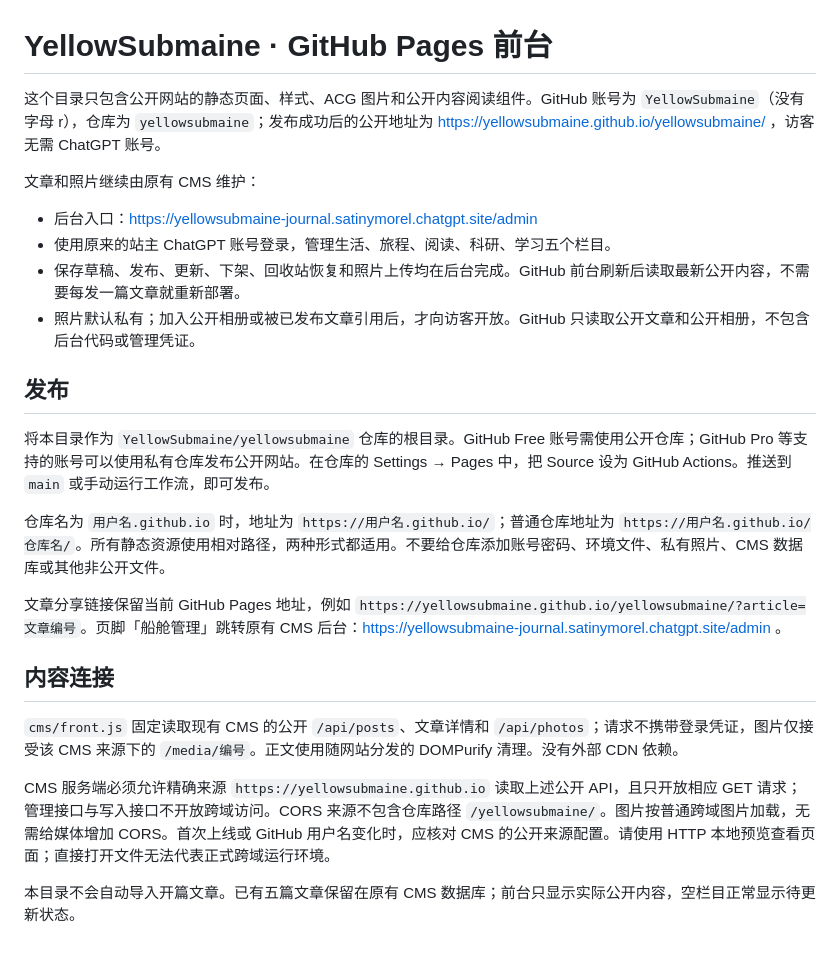
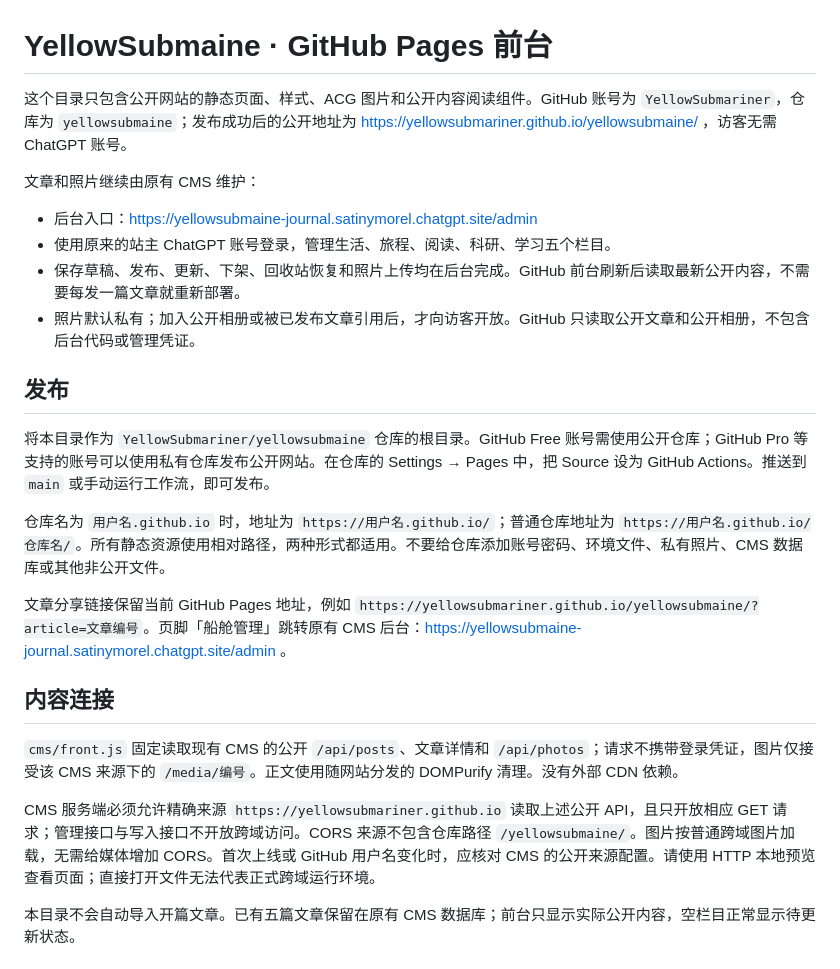
Before and after one commit to YellowSubmariner/yellowsubmariner, a Markdown page: README.md, the part around the change. GitHub-like rendering.

Commit message:
Update Pages links after GitHub account rename

```diff
--- a/README.md
+++ b/README.md
@@ -1,6 +1,6 @@
 # YellowSubmaine · GitHub Pages 前台
 
-这个目录只包含公开网站的静态页面、样式、ACG 图片和公开内容阅读组件。GitHub 账号为 `YellowSubmaine`（没有字母 r），仓库为 `yellowsubmaine`；发布成功后的公开地址为 https://yellowsubmaine.github.io/yellowsubmaine/ ，访客无需 ChatGPT 账号。
+这个目录只包含公开网站的静态页面、样式、ACG 图片和公开内容阅读组件。GitHub 账号为 `YellowSubmariner`，仓库为 `yellowsubmaine`；发布成功后的公开地址为 https://yellowsubmariner.github.io/yellowsubmaine/ ，访客无需 ChatGPT 账号。
 
 文章和照片继续由原有 CMS 维护：
 
@@ -11,17 +11,17 @@
 
 ## 发布
 
-将本目录作为 `YellowSubmaine/yellowsubmaine` 仓库的根目录。GitHub Free 账号需使用公开仓库；GitHub Pro 等支持的账号可以使用私有仓库发布公开网站。在仓库的 Settings → Pages 中，把 Source 设为 GitHub Actions。推送到 `main` 或手动运行工作流，即可发布。
+将本目录作为 `YellowSubmariner/yellowsubmaine` 仓库的根目录。GitHub Free 账号需使用公开仓库；GitHub Pro 等支持的账号可以使用私有仓库发布公开网站。在仓库的 Settings → Pages 中，把 Source 设为 GitHub Actions。推送到 `main` 或手动运行工作流，即可发布。
 
 仓库名为 `用户名.github.io` 时，地址为 `https://用户名.github.io/`；普通仓库地址为 `https://用户名.github.io/仓库名/`。所有静态资源使用相对路径，两种形式都适用。不要给仓库添加账号密码、环境文件、私有照片、CMS 数据库或其他非公开文件。
 
-文章分享链接保留当前 GitHub Pages 地址，例如 `https://yellowsubmaine.github.io/yellowsubmaine/?article=文章编号`。页脚「船舱管理」跳转原有 CMS 后台：https://yellowsubmaine-journal.satinymorel.chatgpt.site/admin 。
+文章分享链接保留当前 GitHub Pages 地址，例如 `https://yellowsubmariner.github.io/yellowsubmaine/?article=文章编号`。页脚「船舱管理」跳转原有 CMS 后台：https://yellowsubmaine-journal.satinymorel.chatgpt.site/admin 。
 
 ## 内容连接
 
 `cms/front.js` 固定读取现有 CMS 的公开 `/api/posts`、文章详情和 `/api/photos`；请求不携带登录凭证，图片仅接受该 CMS 来源下的 `/media/编号`。正文使用随网站分发的 DOMPurify 清理。没有外部 CDN 依赖。
 
-CMS 服务端必须允许精确来源 `https://yellowsubmaine.github.io` 读取上述公开 API，且只开放相应 GET 请求；管理接口与写入接口不开放跨域访问。CORS 来源不包含仓库路径 `/yellowsubmaine/`。图片按普通跨域图片加载，无需给媒体增加 CORS。首次上线或 GitHub 用户名变化时，应核对 CMS 的公开来源配置。请使用 HTTP 本地预览查看页面；直接打开文件无法代表正式跨域运行环境。
+CMS 服务端必须允许精确来源 `https://yellowsubmariner.github.io` 读取上述公开 API，且只开放相应 GET 请求；管理接口与写入接口不开放跨域访问。CORS 来源不包含仓库路径 `/yellowsubmaine/`。图片按普通跨域图片加载，无需给媒体增加 CORS。首次上线或 GitHub 用户名变化时，应核对 CMS 的公开来源配置。请使用 HTTP 本地预览查看页面；直接打开文件无法代表正式跨域运行环境。
 
 本目录不会自动导入开篇文章。已有五篇文章保留在原有 CMS 数据库；前台只显示实际公开内容，空栏目正常显示待更新状态。
 
```
